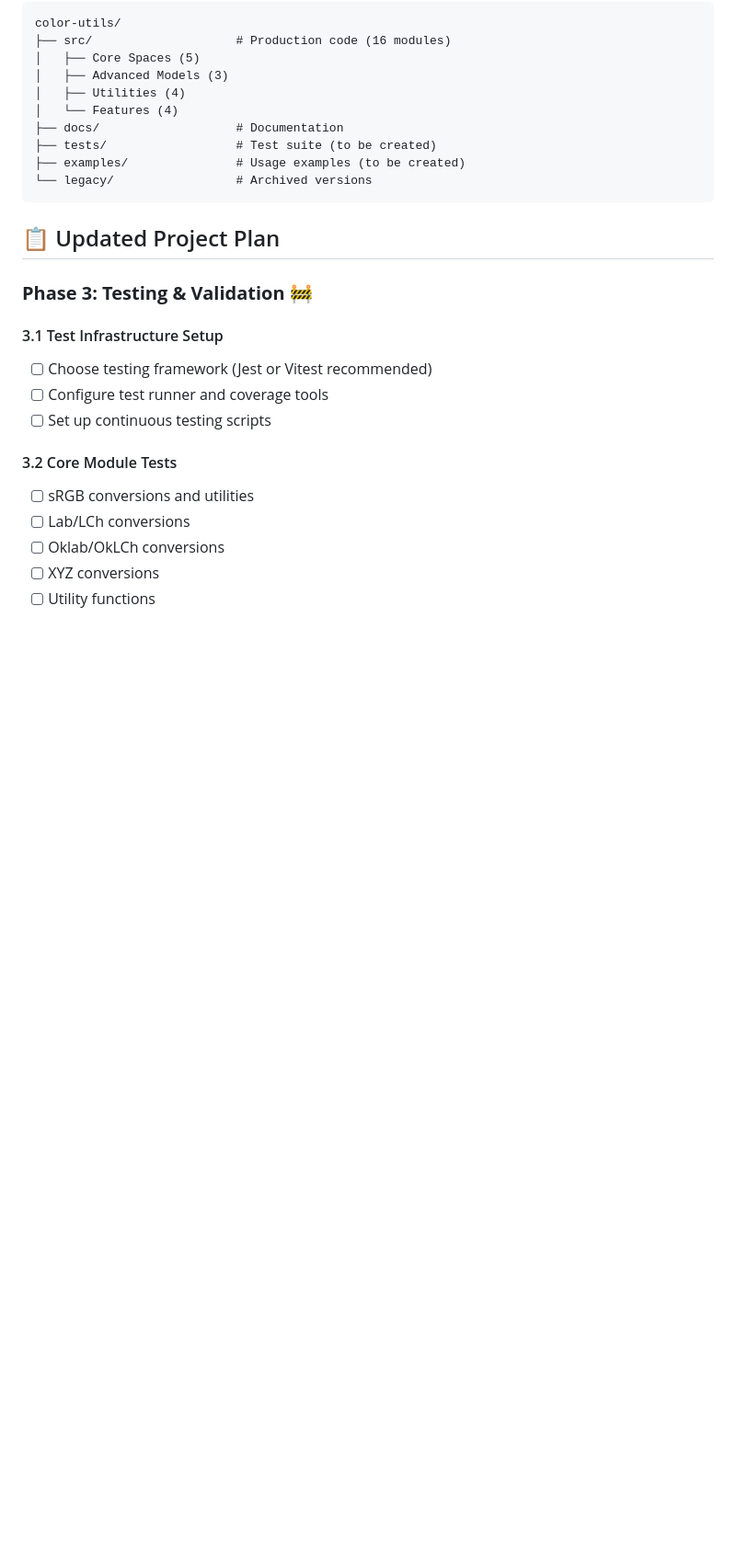
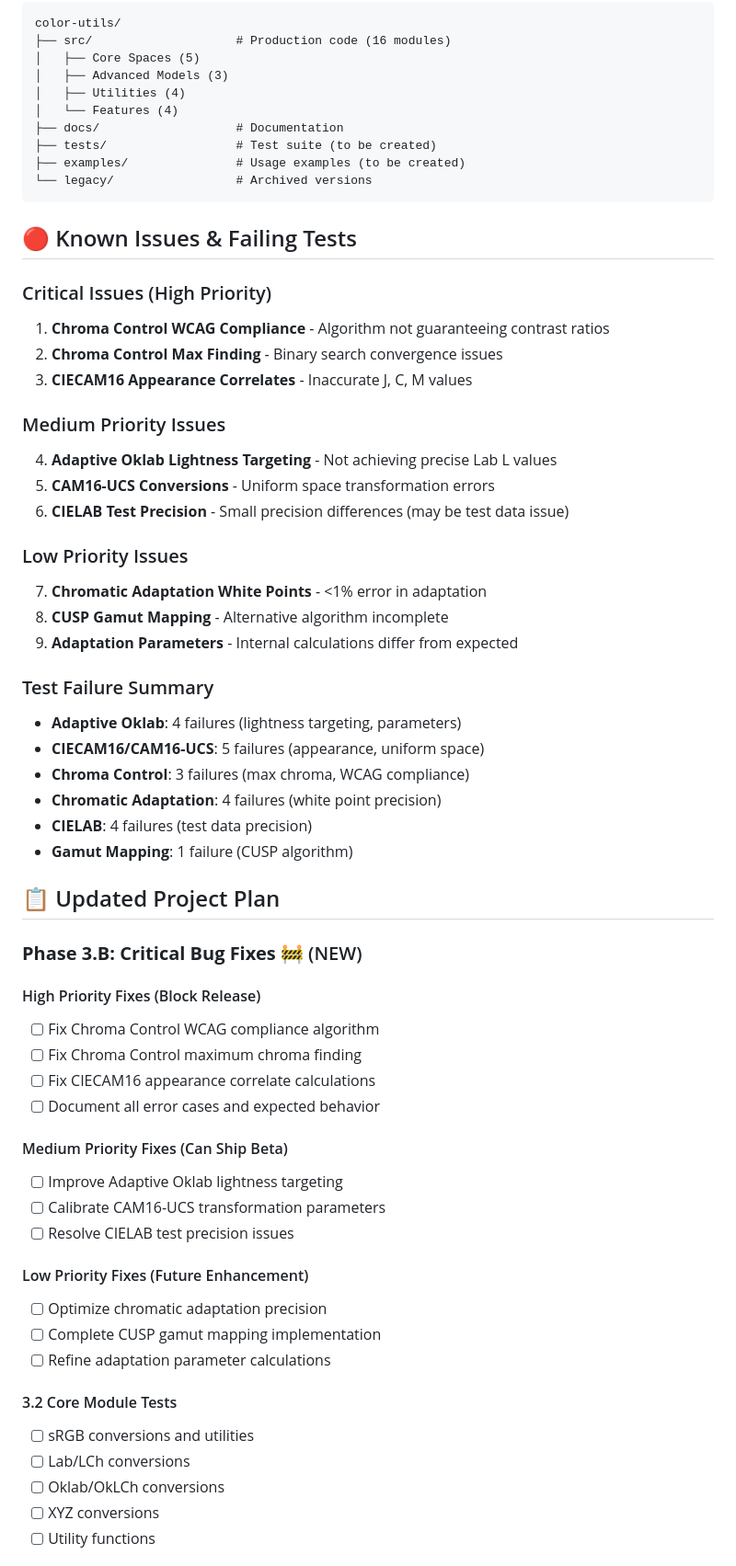
Before and after one commit to markgorzynski/color-utils, a Markdown page: docs/PROJECT_STATUS.md, the part around one of its changes. Shown at 92% size. Drawn GitHub-style; blank space fills up the shorter version.

````diff
--- a/docs/PROJECT_STATUS.md
+++ b/docs/PROJECT_STATUS.md
@@ -55,14 +65,50 @@ color-utils/
 └── legacy/                 # Archived versions
 ```
 
+## 🔴 Known Issues & Failing Tests
+
+### Critical Issues (High Priority)
+1. **Chroma Control WCAG Compliance** - Algorithm not guaranteeing contrast ratios
+2. **Chroma Control Max Finding** - Binary search convergence issues
+3. **CIECAM16 Appearance Correlates** - Inaccurate J, C, M values
+
+### Medium Priority Issues
+4. **Adaptive Oklab Lightness Targeting** - Not achieving precise Lab L values
+5. **CAM16-UCS Conversions** - Uniform space transformation errors
+6. **CIELAB Test Precision** - Small precision differences (may be test data issue)
+
+### Low Priority Issues
+7. **Chromatic Adaptation White Points** - <1% error in adaptation
+8. **CUSP Gamut Mapping** - Alternative algorithm incomplete
+9. **Adaptation Parameters** - Internal calculations differ from expected
+
+### Test Failure Summary
+- **Adaptive Oklab**: 4 failures (lightness targeting, parameters)
+- **CIECAM16/CAM16-UCS**: 5 failures (appearance, uniform space)
+- **Chroma Control**: 3 failures (max chroma, WCAG compliance)
+- **Chromatic Adaptation**: 4 failures (white point precision)
+- **CIELAB**: 4 failures (test data precision)
+- **Gamut Mapping**: 1 failure (CUSP algorithm)
+
 ## 📋 Updated Project Plan
 
-### **Phase 3: Testing & Validation** 🚧
+### **Phase 3.B: Critical Bug Fixes** 🚧 (NEW)
 
-#### 3.1 Test Infrastructure Setup
-- [ ] Choose testing framework (Jest or Vitest recommended)
-- [ ] Configure test runner and coverage tools
-- [ ] Set up continuous testing scripts
+#### High Priority Fixes (Block Release)
+- [ ] Fix Chroma Control WCAG compliance algorithm
+- [ ] Fix Chroma Control maximum chroma finding
+- [ ] Fix CIECAM16 appearance correlate calculations
+- [ ] Document all error cases and expected behavior
+
+#### Medium Priority Fixes (Can Ship Beta)
+- [ ] Improve Adaptive Oklab lightness targeting
+- [ ] Calibrate CAM16-UCS transformation parameters
+- [ ] Resolve CIELAB test precision issues
+
+#### Low Priority Fixes (Future Enhancement)
+- [ ] Optimize chromatic adaptation precision
+- [ ] Complete CUSP gamut mapping implementation
+- [ ] Refine adaptation parameter calculations
 
 #### 3.2 Core Module Tests
 - [ ] sRGB conversions and utilities
````
Also changed, not shown: other parts of docs/PROJECT_STATUS.md (+17 -4 lines), KNOWN_ISSUES.md (added, +208 -0 lines), README.md (+22 -0 lines).
